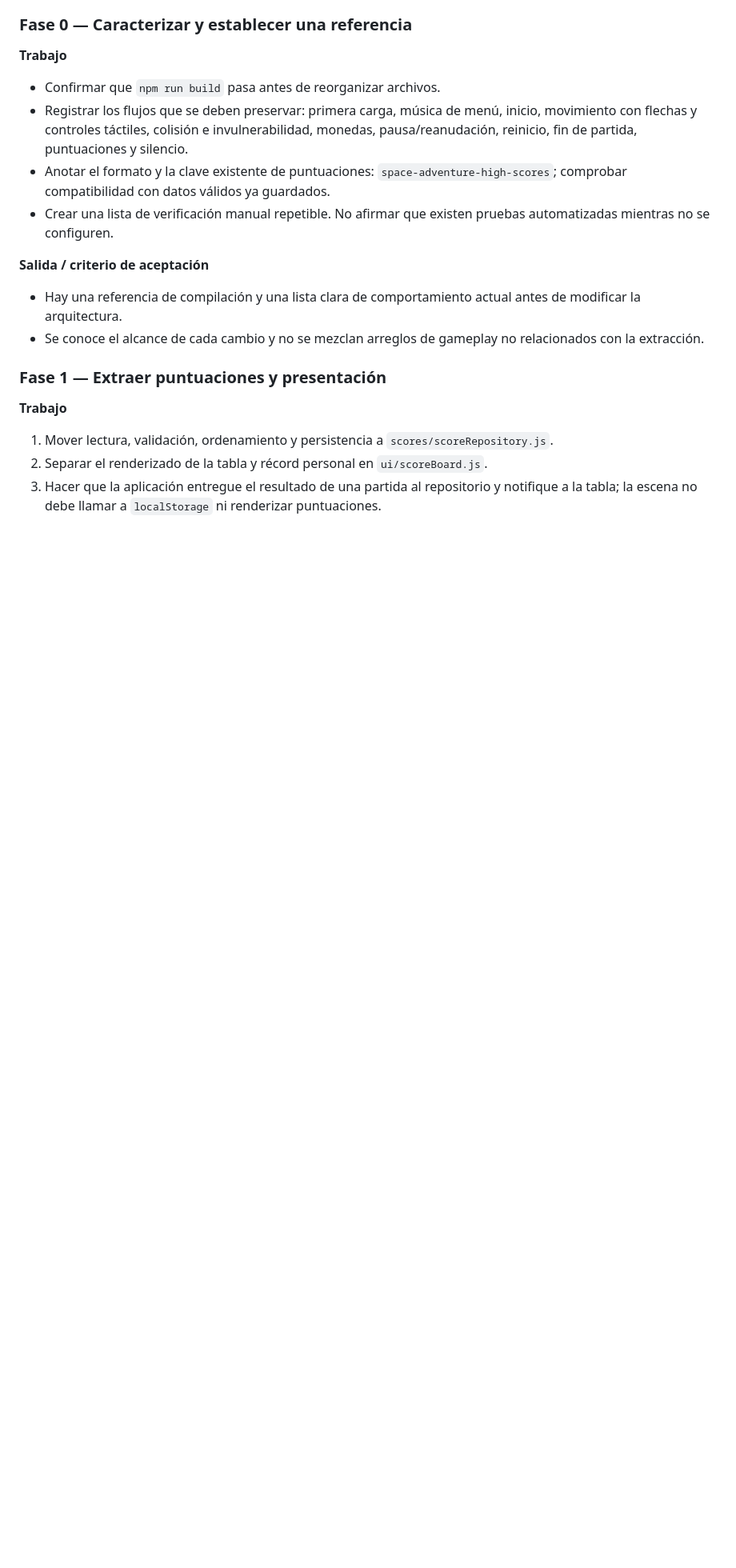
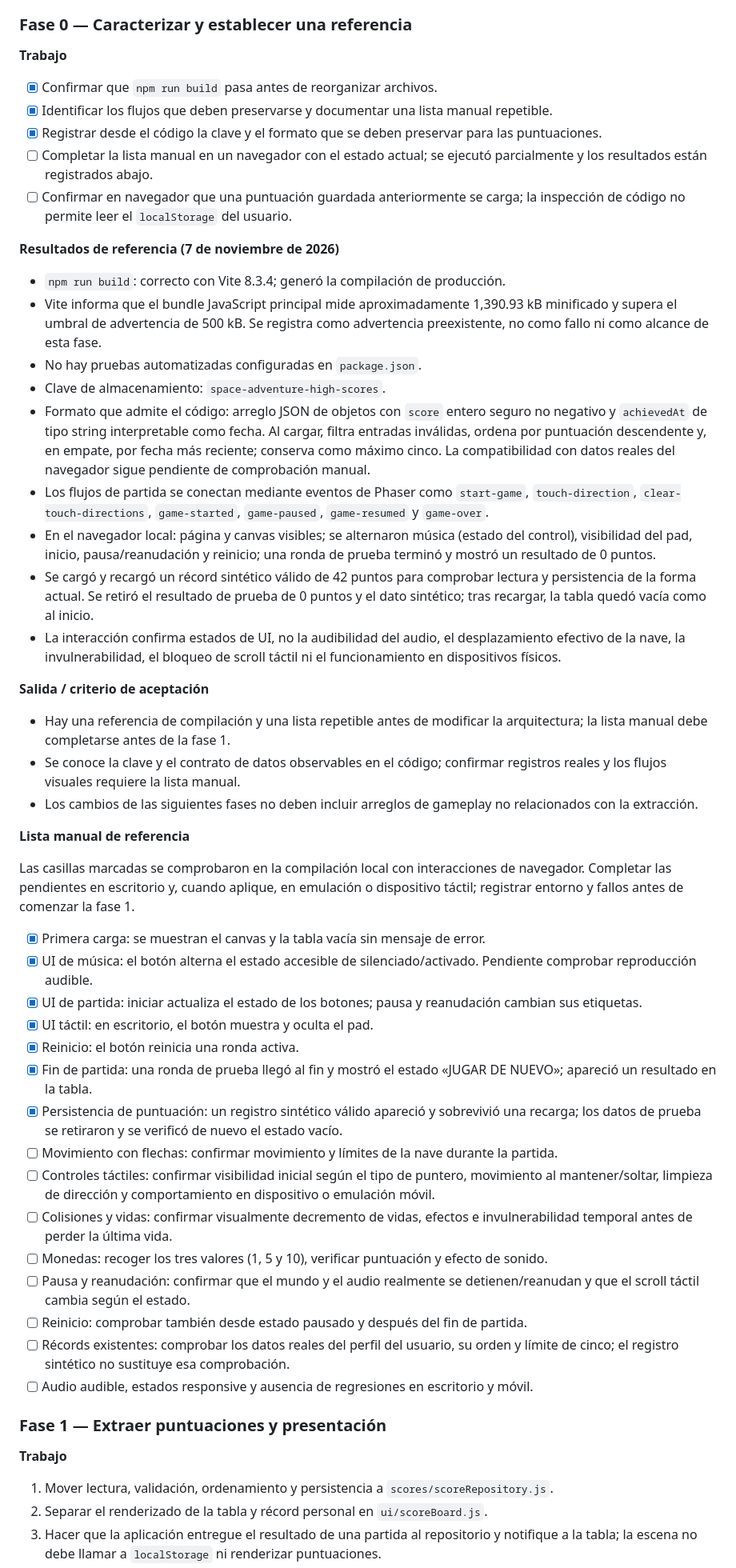
Before and after one commit to MadeInRodri/space-adventure, a Markdown page: docs/refactor-plan.md, the part around the change. Shown at 80% size. GitHub-like rendering; blank space fills up the shorter version.

Commit message:
docs: record Phase 0 baseline

```diff
--- a/docs/refactor-plan.md
+++ b/docs/refactor-plan.md
@@ -71,15 +71,49 @@ main.js
 
 **Trabajo**
 
-- Confirmar que `npm run build` pasa antes de reorganizar archivos.
-- Registrar los flujos que se deben preservar: primera carga, música de menú, inicio, movimiento con flechas y controles táctiles, colisión e invulnerabilidad, monedas, pausa/reanudación, reinicio, fin de partida, puntuaciones y silencio.
-- Anotar el formato y la clave existente de puntuaciones: `space-adventure-high-scores`; comprobar compatibilidad con datos válidos ya guardados.
-- Crear una lista de verificación manual repetible. No afirmar que existen pruebas automatizadas mientras no se configuren.
+- [x] Confirmar que `npm run build` pasa antes de reorganizar archivos.
+- [x] Identificar los flujos que deben preservarse y documentar una lista manual repetible.
+- [x] Registrar desde el código la clave y el formato que se deben preservar para las puntuaciones.
+- [ ] Completar la lista manual en un navegador con el estado actual; se ejecutó parcialmente y los resultados están registrados abajo.
+- [ ] Confirmar en navegador que una puntuación guardada anteriormente se carga; la inspección de código no permite leer el `localStorage` del usuario.
+
+**Resultados de referencia (7 de noviembre de 2026)**
+
+- `npm run build`: correcto con Vite 8.3.4; generó la compilación de producción.
+- Vite informa que el bundle JavaScript principal mide aproximadamente 1,390.93 kB minificado y supera el umbral de advertencia de 500 kB. Se registra como advertencia preexistente, no como fallo ni como alcance de esta fase.
+- No hay pruebas automatizadas configuradas en `package.json`.
+- Clave de almacenamiento: `space-adventure-high-scores`.
+- Formato que admite el código: arreglo JSON de objetos con `score` entero seguro no negativo y `achievedAt` de tipo string interpretable como fecha. Al cargar, filtra entradas inválidas, ordena por puntuación descendente y, en empate, por fecha más reciente; conserva como máximo cinco. La compatibilidad con datos reales del navegador sigue pendiente de comprobación manual.
+- Los flujos de partida se conectan mediante eventos de Phaser como `start-game`, `touch-direction`, `clear-touch-directions`, `game-started`, `game-paused`, `game-resumed` y `game-over`.
+- En el navegador local: página y canvas visibles; se alternaron música (estado del control), visibilidad del pad, inicio, pausa/reanudación y reinicio; una ronda de prueba terminó y mostró un resultado de 0 puntos.
+- Se cargó y recargó un récord sintético válido de 42 puntos para comprobar lectura y persistencia de la forma actual. Se retiró el resultado de prueba de 0 puntos y el dato sintético; tras recargar, la tabla quedó vacía como al inicio.
+- La interacción confirma estados de UI, no la audibilidad del audio, el desplazamiento efectivo de la nave, la invulnerabilidad, el bloqueo de scroll táctil ni el funcionamiento en dispositivos físicos.
 
 **Salida / criterio de aceptación**
 
-- Hay una referencia de compilación y una lista clara de comportamiento actual antes de modificar la arquitectura.
-- Se conoce el alcance de cada cambio y no se mezclan arreglos de gameplay no relacionados con la extracción.
+- Hay una referencia de compilación y una lista repetible antes de modificar la arquitectura; la lista manual debe completarse antes de la fase 1.
+- Se conoce la clave y el contrato de datos observables en el código; confirmar registros reales y los flujos visuales requiere la lista manual.
+- Los cambios de las siguientes fases no deben incluir arreglos de gameplay no relacionados con la extracción.
+
+**Lista manual de referencia**
+
+Las casillas marcadas se comprobaron en la compilación local con interacciones de navegador. Completar las pendientes en escritorio y, cuando aplique, en emulación o dispositivo táctil; registrar entorno y fallos antes de comenzar la fase 1.
+
+- [x] Primera carga: se muestran el canvas y la tabla vacía sin mensaje de error.
+- [x] UI de música: el botón alterna el estado accesible de silenciado/activado. Pendiente comprobar reproducción audible.
+- [x] UI de partida: iniciar actualiza el estado de los botones; pausa y reanudación cambian sus etiquetas.
+- [x] UI táctil: en escritorio, el botón muestra y oculta el pad.
+- [x] Reinicio: el botón reinicia una ronda activa.
+- [x] Fin de partida: una ronda de prueba llegó al fin y mostró el estado «JUGAR DE NUEVO»; apareció un resultado en la tabla.
+- [x] Persistencia de puntuación: un registro sintético válido apareció y sobrevivió una recarga; los datos de prueba se retiraron y se verificó de nuevo el estado vacío.
+- [ ] Movimiento con flechas: confirmar movimiento y límites de la nave durante la partida.
+- [ ] Controles táctiles: confirmar visibilidad inicial según el tipo de puntero, movimiento al mantener/soltar, limpieza de dirección y comportamiento en dispositivo o emulación móvil.
+- [ ] Colisiones y vidas: confirmar visualmente decremento de vidas, efectos e invulnerabilidad temporal antes de perder la última vida.
+- [ ] Monedas: recoger los tres valores (1, 5 y 10), verificar puntuación y efecto de sonido.
+- [ ] Pausa y reanudación: confirmar que el mundo y el audio realmente se detienen/reanudan y que el scroll táctil cambia según el estado.
+- [ ] Reinicio: comprobar también desde estado pausado y después del fin de partida.
+- [ ] Récords existentes: comprobar los datos reales del perfil del usuario, su orden y límite de cinco; el registro sintético no sustituye esa comprobación.
+- [ ] Audio audible, estados responsive y ausencia de regresiones en escritorio y móvil.
 
 ### Fase 1 — Extraer puntuaciones y presentación
 
```
